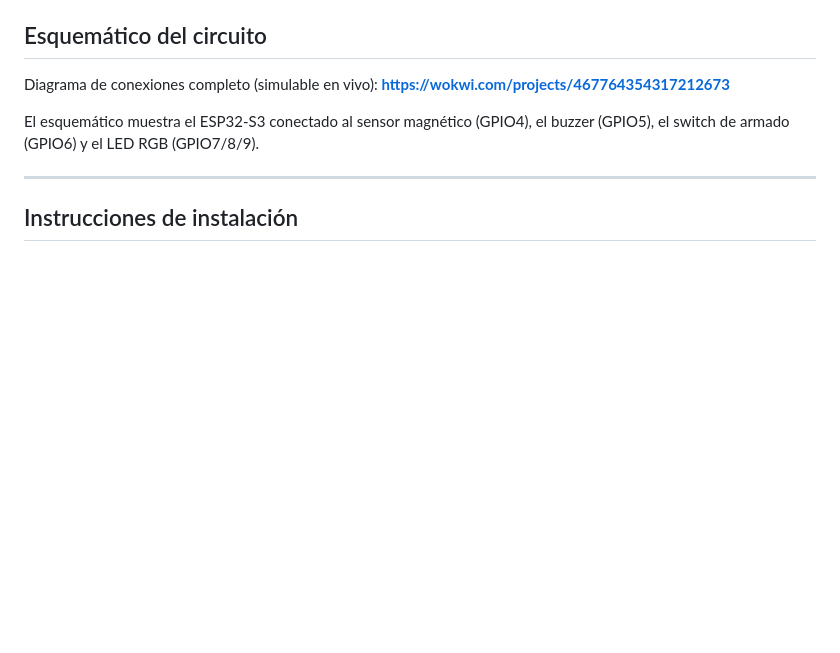
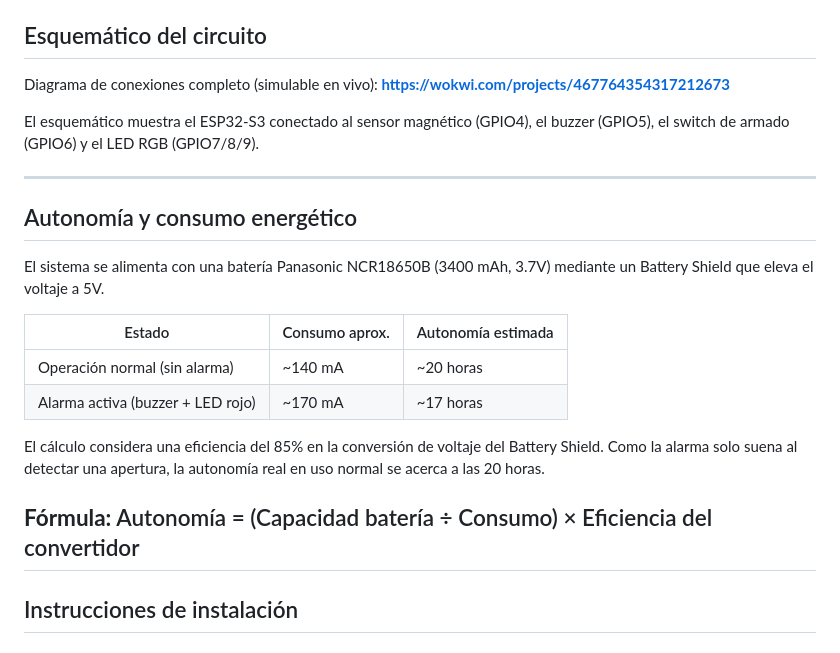
Before and after one commit to Angeliyuss/Alarma-Magnetica, a Markdown page: README.md, the part around the change. Drawn GitHub-style; blank space fills up the shorter version.

```diff
--- a/README.md
+++ b/README.md
@@ -62,6 +62,22 @@ El esquemático muestra el ESP32-S3 conectado al sensor magnético (GPIO4), el b
 (GPIO5), el switch de armado (GPIO6) y el LED RGB (GPIO7/8/9).
 
 ---
+## Autonomía y consumo energético
+
+El sistema se alimenta con una batería Panasonic NCR18650B (3400 mAh, 3.7V)
+mediante un Battery Shield que eleva el voltaje a 5V.
+
+| Estado | Consumo aprox. | Autonomía estimada |
+|--------|---------------|--------------------|
+| Operación normal (sin alarma) | ~140 mA | ~20 horas |
+| Alarma activa (buzzer + LED rojo) | ~170 mA | ~17 horas |
+
+El cálculo considera una eficiencia del 85% en la conversión de voltaje del
+Battery Shield. Como la alarma solo suena al detectar una apertura, la
+autonomía real en uso normal se acerca a las 20 horas.
+
+**Fórmula:** Autonomía = (Capacidad batería ÷ Consumo) × Eficiencia del convertidor
+---
 
 ## Instrucciones de instalación
 
```
